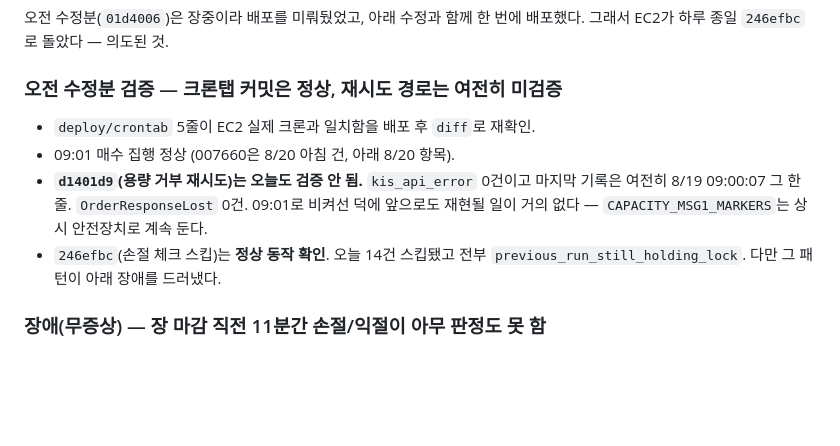
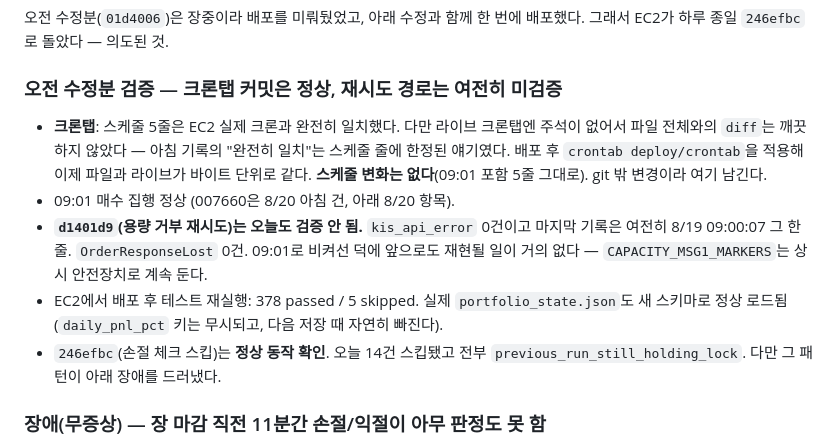
Before and after one commit to YJEFFf/Stock-Investment-Multi-Agent, a Markdown page: docs/CHANGELOG.md, the part around the change. GitHub-like rendering; blank space fills up the shorter version.

Commit message:
Say what the crontab check actually found
This morning's entry claimed the file and the live crontab matched
exactly. Only the schedule lines did — the live crontab carried no
comments, so a plain diff against deploy/crontab was never clean, and
anyone running the documented verification would have seen noise and
not known whether it mattered.

Applied deploy/crontab so the two are now byte-identical. No schedule
changed. Recording it here because a crontab edit leaves no trace in
git, which is the whole reason this file exists.

Co-Authored-By: Claude Opus 5 <noreply@anthropic.com>
Claude-Session: https://claude.ai/code/session_01Uq3WcXhUbQnSTq4JUyFrDH

```diff
--- a/docs/CHANGELOG.md
+++ b/docs/CHANGELOG.md
@@ -21,12 +21,18 @@
 
 ### 오전 수정분 검증 — 크론탭 커밋은 정상, 재시도 경로는 여전히 미검증
 
-- `deploy/crontab` 5줄이 EC2 실제 크론과 일치함을 배포 후 `diff`로 재확인.
+- **크론탭**: 스케줄 5줄은 EC2 실제 크론과 완전히 일치했다. 다만 라이브 크론탭엔
+  주석이 없어서 파일 전체와의 `diff`는 깨끗하지 않았다 — 아침 기록의 "완전히
+  일치"는 스케줄 줄에 한정된 얘기였다. 배포 후
+  `crontab deploy/crontab`을 적용해 이제 파일과 라이브가 바이트 단위로 같다.
+  **스케줄 변화는 없다**(09:01 포함 5줄 그대로). git 밖 변경이라 여기 남긴다.
 - 09:01 매수 집행 정상 (007660은 8/20 아침 건, 아래 8/20 항목).
 - **`d1401d9`(용량 거부 재시도)는 오늘도 검증 안 됨.** `kis_api_error` 0건이고
   마지막 기록은 여전히 8/19 09:00:07 그 한 줄. `OrderResponseLost` 0건.
   09:01로 비켜선 덕에 앞으로도 재현될 일이 거의 없다 — `CAPACITY_MSG1_MARKERS`는
   상시 안전장치로 계속 둔다.
+- EC2에서 배포 후 테스트 재실행: 378 passed / 5 skipped. 실제 `portfolio_state.json`도
+  새 스키마로 정상 로드됨(`daily_pnl_pct` 키는 무시되고, 다음 저장 때 자연히 빠진다).
 - `246efbc`(손절 체크 스킵)는 **정상 동작 확인**. 오늘 14건 스킵됐고 전부
   `previous_run_still_holding_lock`. 다만 그 패턴이 아래 장애를 드러냈다.
 
```
